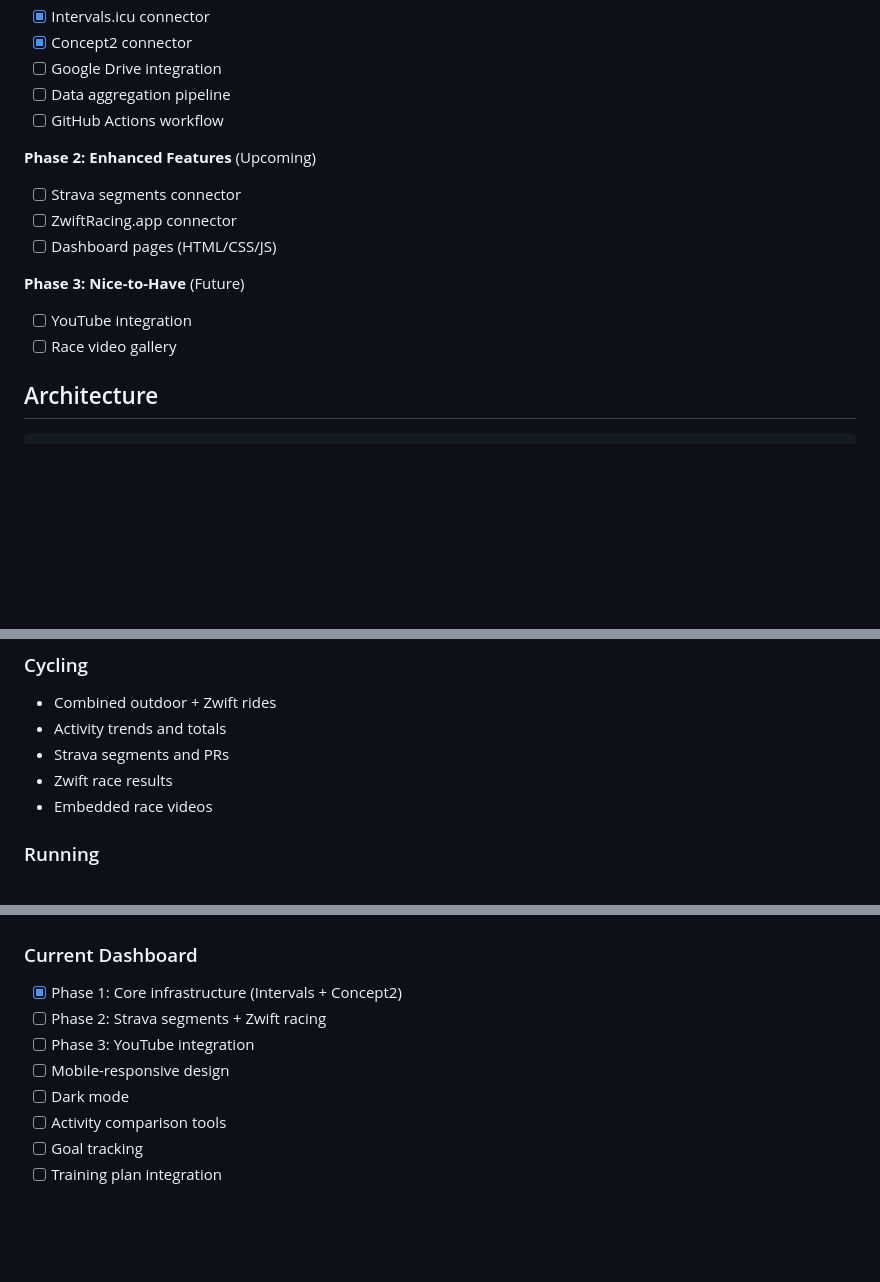
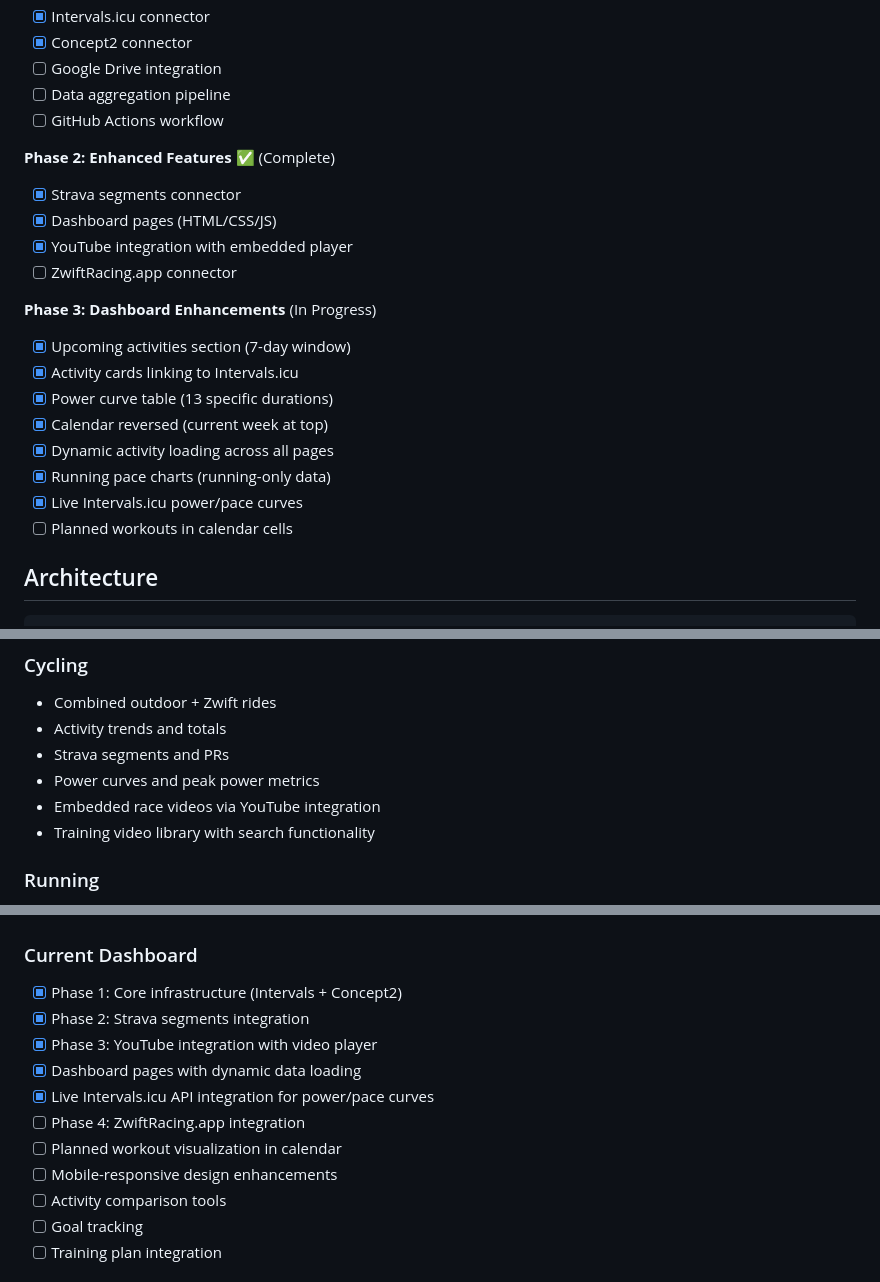
Before and after one commit to lee-hop-dev/fitness-dashboard, a Markdown page: README.md, 3 parts joined by grey strips. GitHub-like rendering; blank space fills up the shorter version.

```diff
--- a/README.md
+++ b/README.md
@@ -14,14 +14,21 @@ Automated fitness tracking dashboard pulling data from multiple sources (Interva
 - [ ] Data aggregation pipeline
 - [ ] GitHub Actions workflow
 
-**Phase 2: Enhanced Features** (Upcoming)
-- [ ] Strava segments connector
+**Phase 2: Enhanced Features** ✅ (Complete)
+- [x] Strava segments connector
+- [x] Dashboard pages (HTML/CSS/JS)
+- [x] YouTube integration with embedded player
 - [ ] ZwiftRacing.app connector
-- [ ] Dashboard pages (HTML/CSS/JS)
 
-**Phase 3: Nice-to-Have** (Future)
-- [ ] YouTube integration
-- [ ] Race video gallery
+**Phase 3: Dashboard Enhancements** (In Progress)
+- [x] Upcoming activities section (7-day window)
+- [x] Activity cards linking to Intervals.icu
+- [x] Power curve table (13 specific durations)
+- [x] Calendar reversed (current week at top)
+- [x] Dynamic activity loading across all pages
+- [x] Running pace charts (running-only data)
+- [x] Live Intervals.icu power/pace curves
+- [ ] Planned workouts in calendar cells
 
 ## Architecture
 
@@ -226,8 +233,9 @@ Configured in `config/config.yaml`:
 - Combined outdoor + Zwift rides
 - Activity trends and totals
 - Strava segments and PRs
-- Zwift race results
-- Embedded race videos
+- Power curves and peak power metrics
+- Embedded race videos via YouTube integration
+- Training video library with search functionality
 
 ### Running
 - Activity trends
@@ -276,10 +284,13 @@ MIT License - See LICENSE file
 
 ### Current Dashboard
 - [x] Phase 1: Core infrastructure (Intervals + Concept2)
-- [ ] Phase 2: Strava segments + Zwift racing
-- [ ] Phase 3: YouTube integration
-- [ ] Mobile-responsive design
-- [ ] Dark mode
+- [x] Phase 2: Strava segments integration
+- [x] Phase 3: YouTube integration with video player
+- [x] Dashboard pages with dynamic data loading
+- [x] Live Intervals.icu API integration for power/pace curves
+- [ ] Phase 4: ZwiftRacing.app integration
+- [ ] Planned workout visualization in calendar
+- [ ] Mobile-responsive design enhancements
 - [ ] Activity comparison tools
 - [ ] Goal tracking
 - [ ] Training plan integration
```
Also changed, not shown: PROJECT_STATUS.md (+42 -10 lines).
